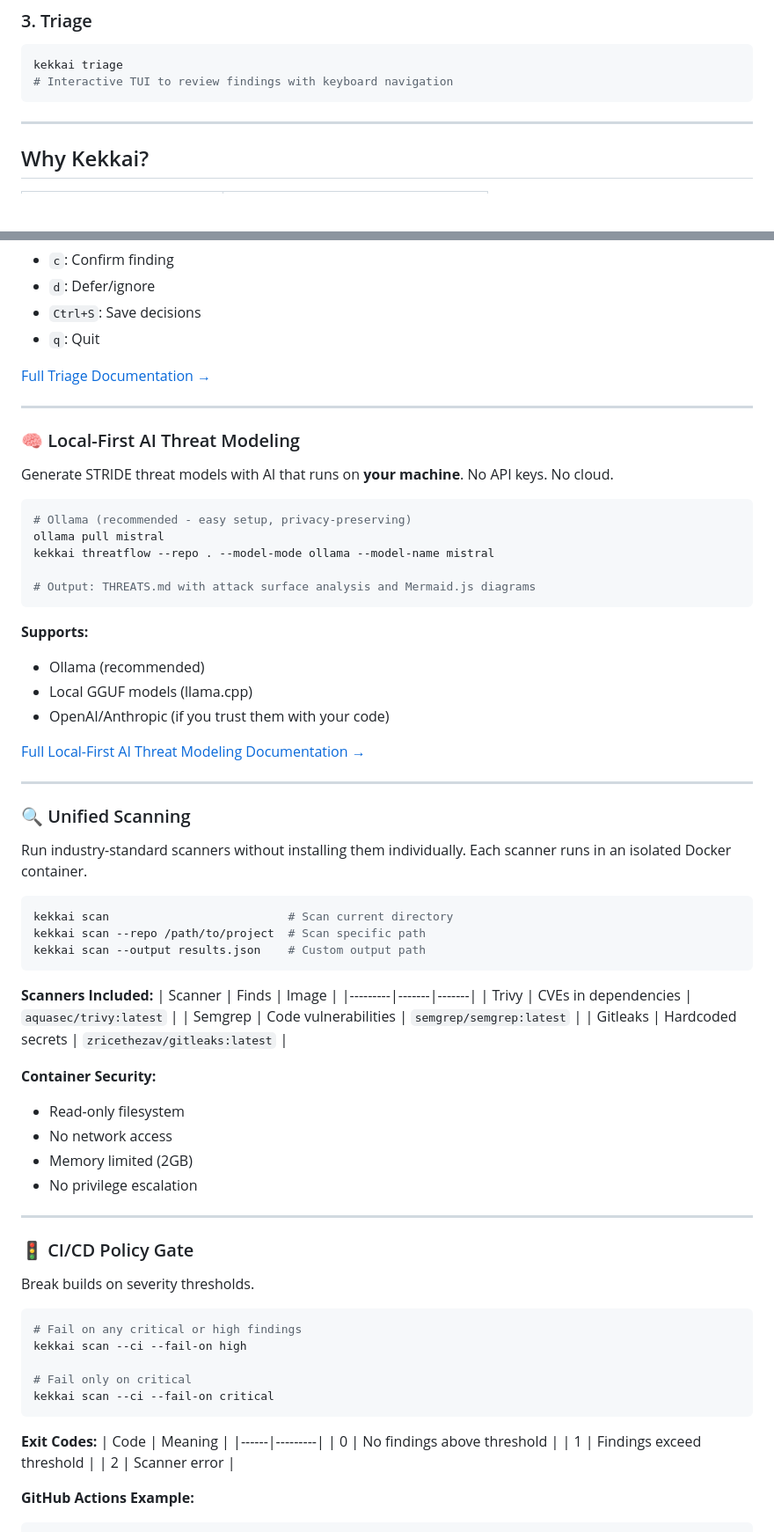
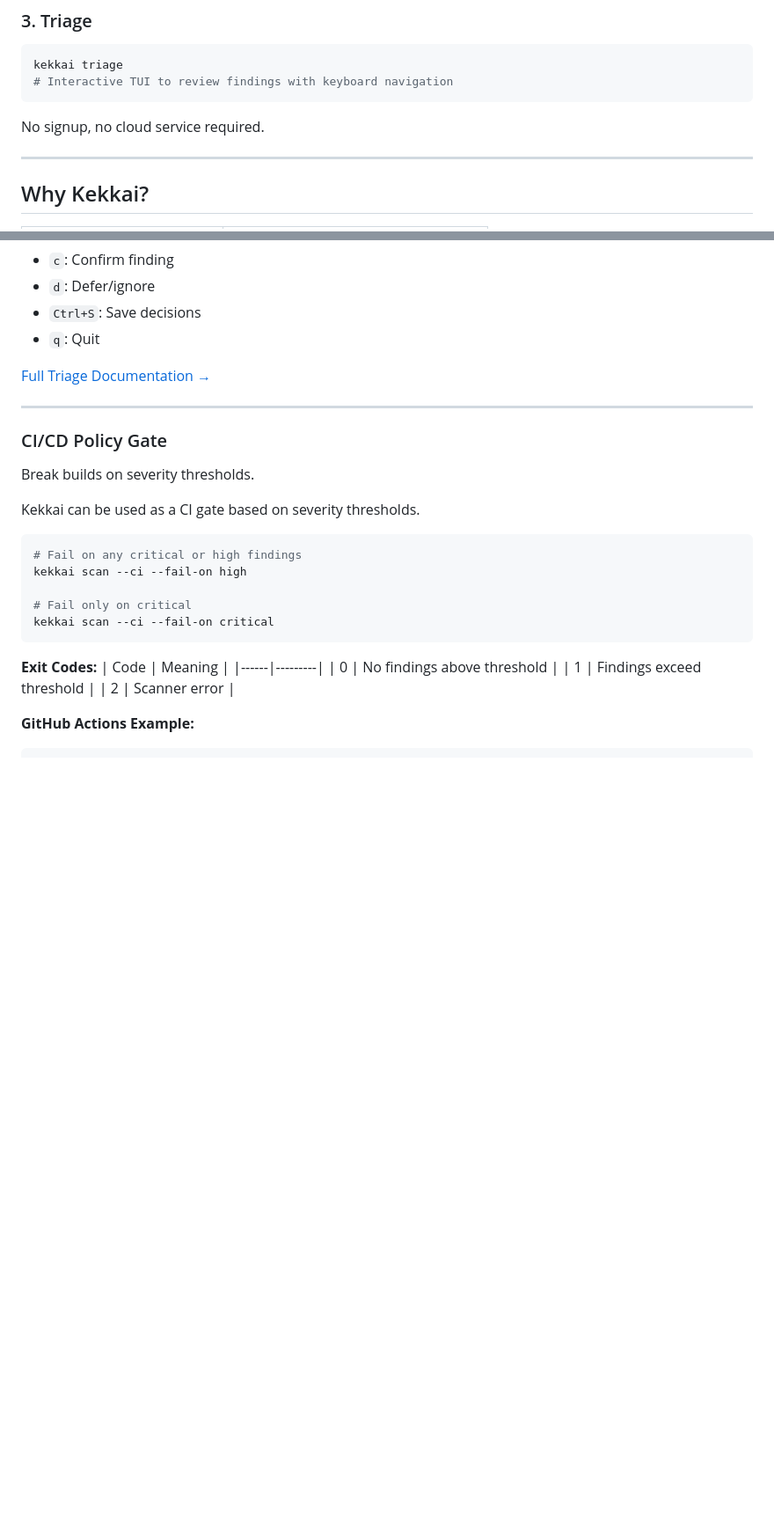
Before and after one commit to kademoslabs/kekkai, a Markdown page: README.md, 2 parts joined by grey strips. Shown at 88% size. Rendered like a GitHub page; blank space fills up the shorter version.

````diff
--- a/README.md
+++ b/README.md
@@ -45,6 +61,8 @@ kekkai triage
 # Interactive TUI to review findings with keyboard navigation
 ```
 
+No signup, no cloud service required.
+
 ---
 
 ## Why Kekkai?
@@ -84,55 +102,11 @@ kekkai triage
 
 ---
 
-### 🧠 Local-First AI Threat Modeling
-
-Generate STRIDE threat models with AI that runs on **your machine**. No API keys. No cloud.
-
-```bash
-# Ollama (recommended - easy setup, privacy-preserving)
-ollama pull mistral
-kekkai threatflow --repo . --model-mode ollama --model-name mistral
-
-# Output: THREATS.md with attack surface analysis and Mermaid.js diagrams
-```
-
-**Supports:**
-- Ollama (recommended)
-- Local GGUF models (llama.cpp)
-- OpenAI/Anthropic (if you trust them with your code)
-
-[Full Local-First AI Threat Modeling Documentation →](docs/threatflow/README.md)
-
----
-
-### 🔍 Unified Scanning
-
-Run industry-standard scanners without installing them individually. Each scanner runs in an isolated Docker container.
-
-```bash
-kekkai scan                          # Scan current directory
-kekkai scan --repo /path/to/project  # Scan specific path
-kekkai scan --output results.json    # Custom output path
-```
-
-**Scanners Included:**
-| Scanner | Finds | Image |
-|---------|-------|-------|
-| Trivy | CVEs in dependencies | `aquasec/trivy:latest` |
-| Semgrep | Code vulnerabilities | `semgrep/semgrep:latest` |
-| Gitleaks | Hardcoded secrets | `zricethezav/gitleaks:latest` |
-
-**Container Security:**
-- Read-only filesystem
-- No network access
-- Memory limited (2GB)
-- No privilege escalation
-
----
-
-### 🚦 CI/CD Policy Gate
+### CI/CD Policy Gate
 
 Break builds on severity thresholds.
+
+Kekkai can be used as a CI gate based on severity thresholds.
 
 ```bash
 # Fail on any critical or high findings
````
Also changed, not shown: other parts of README.md (+99 -6 lines).
